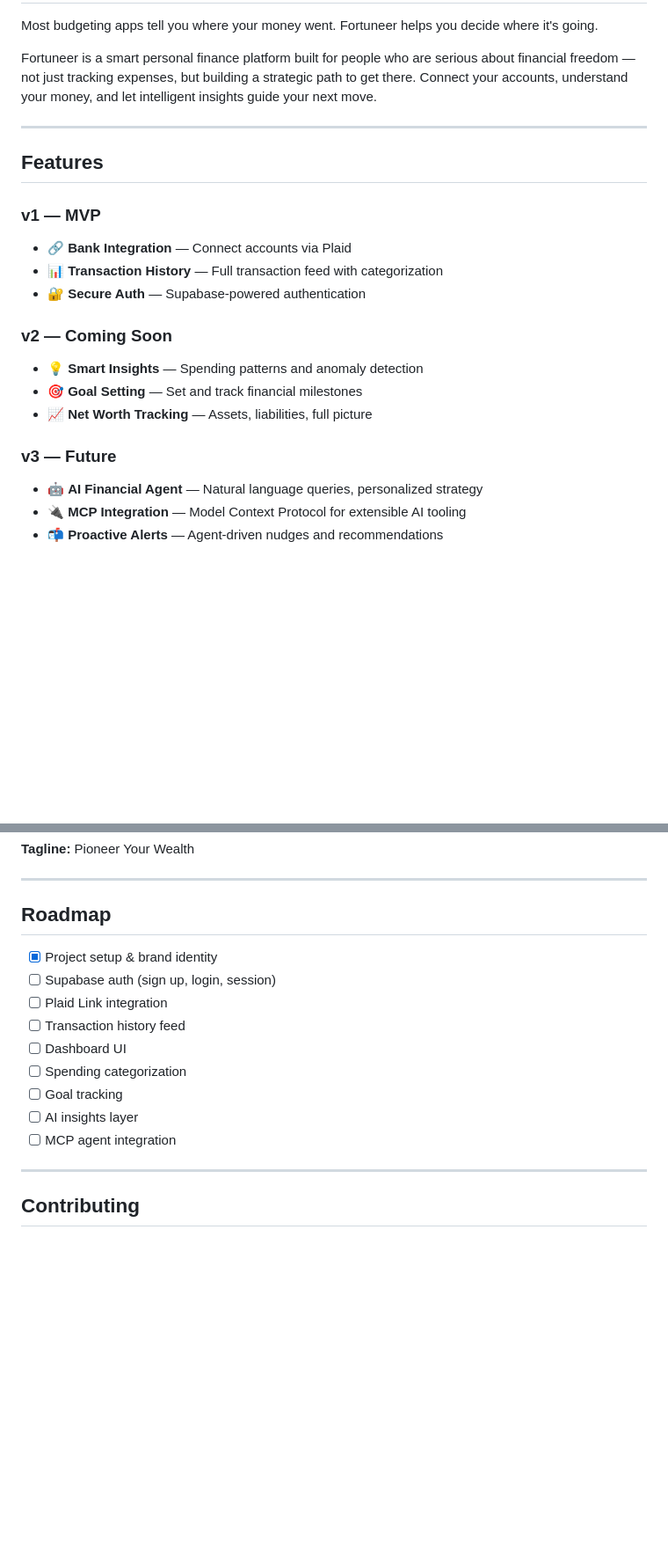
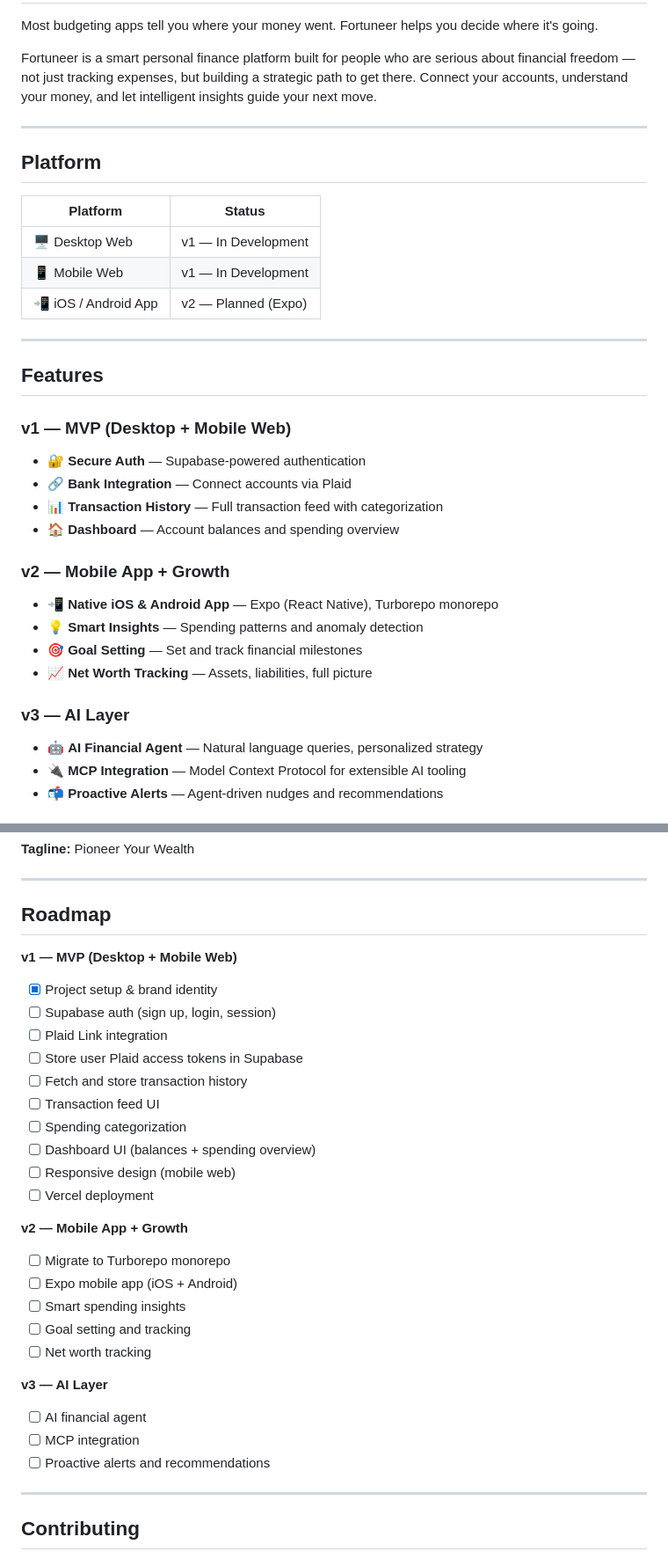
Before and after one commit to Augie30k/Fortuneer, a Markdown page: README.md, 2 parts joined by grey strips. Shown at 88% size. Drawn GitHub-style; blank space fills up the shorter version.

Commit message:
readme expansion (platform support)

```diff
--- a/README.md
+++ b/README.md
@@ -18,19 +15,31 @@ Fortuneer is a smart personal finance platform built for people who are serious
 
 ---
 
+## Platform
+
+| Platform | Status |
+|---|---|
+| 🖥️ Desktop Web | v1 — In Development |
+| 📱 Mobile Web | v1 — In Development |
+| 📲 iOS / Android App | v2 — Planned (Expo) |
+
+---
+
 ## Features
 
-### v1 — MVP
+### v1 — MVP (Desktop + Mobile Web)
+- 🔐 **Secure Auth** — Supabase-powered authentication
 - 🔗 **Bank Integration** — Connect accounts via Plaid
 - 📊 **Transaction History** — Full transaction feed with categorization
-- 🔐 **Secure Auth** — Supabase-powered authentication
+- 🏠 **Dashboard** — Account balances and spending overview
 
-### v2 — Coming Soon
+### v2 — Mobile App + Growth
+- 📲 **Native iOS & Android App** — Expo (React Native), Turborepo monorepo
 - 💡 **Smart Insights** — Spending patterns and anomaly detection
 - 🎯 **Goal Setting** — Set and track financial milestones
 - 📈 **Net Worth Tracking** — Assets, liabilities, full picture
 
-### v3 — Future
+### v3 — AI Layer
 - 🤖 **AI Financial Agent** — Natural language queries, personalized strategy
 - 🔌 **MCP Integration** — Model Context Protocol for extensible AI tooling
 - 📬 **Proactive Alerts** — Agent-driven nudges and recommendations
@@ -143,15 +166,29 @@ Fortuneer's visual identity is built around **deep indigo** and **amber gold**
 
 ## Roadmap
 
+**v1 — MVP (Desktop + Mobile Web)**
 - [x] Project setup & brand identity
 - [ ] Supabase auth (sign up, login, session)
 - [ ] Plaid Link integration
-- [ ] Transaction history feed
-- [ ] Dashboard UI
+- [ ] Store user Plaid access tokens in Supabase
+- [ ] Fetch and store transaction history
+- [ ] Transaction feed UI
 - [ ] Spending categorization
-- [ ] Goal tracking
-- [ ] AI insights layer
-- [ ] MCP agent integration
+- [ ] Dashboard UI (balances + spending overview)
+- [ ] Responsive design (mobile web)
+- [ ] Vercel deployment
+
+**v2 — Mobile App + Growth**
+- [ ] Migrate to Turborepo monorepo
+- [ ] Expo mobile app (iOS + Android)
+- [ ] Smart spending insights
+- [ ] Goal setting and tracking
+- [ ] Net worth tracking
+
+**v3 — AI Layer**
+- [ ] AI financial agent
+- [ ] MCP integration
+- [ ] Proactive alerts and recommendations
 
 ---
 
```
Also changed, not shown: other parts of README.md (+17 -6 lines).
